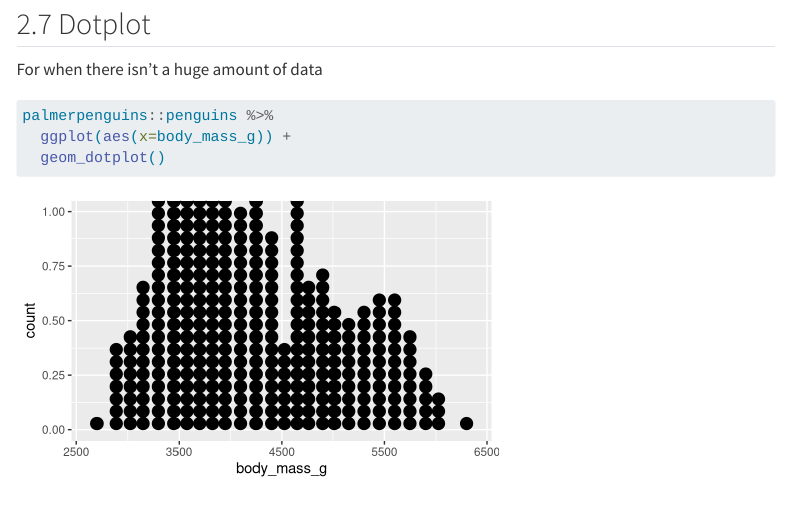
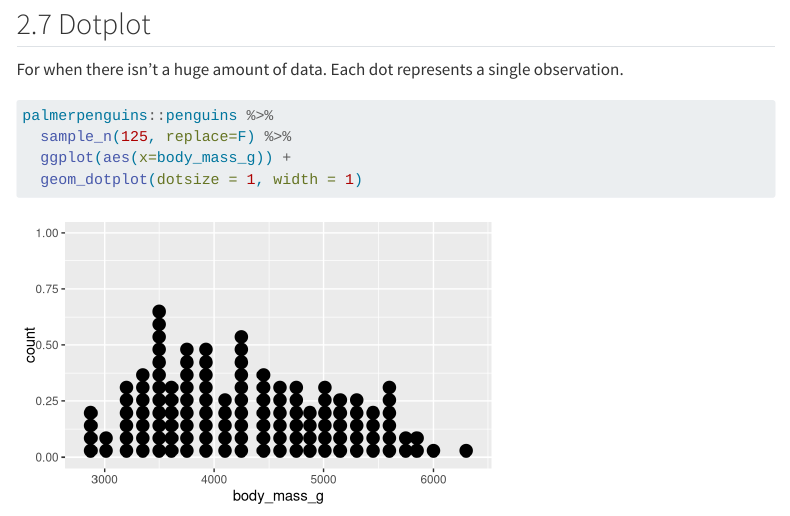
Before and after one commit to turkishdisco/how-to-do-stuff-in-R, a Quarto document (How to visualise data in R.qmd): the page in a window 1100 px wide, from 8730 px down. Rendered offline with R 4.5, knitr and Pandoc in place of Quarto, with nearby package versions; code that draws random numbers runs with fixed seeds of ours; some code elsewhere in the file could not run offline; menus at the side of the page are left out; long lines of code are wrapped.

Commit message:
minor amends to dotplots

````diff
--- a/How to visualise data in R.qmd
+++ b/How to visualise data in R.qmd
@@ -326,13 +327,14 @@ palmerpenguins::penguins %>%
 ```
 
 ## Dotplot
-For when there isn't a huge amount of data
+For when there isn't a huge amount of data. Each dot represents a single observation.
 ```{r}
 #| fig-height: 3
 #| fig-width: 5
 palmerpenguins::penguins %>%
+  sample_n(125, replace=F) %>%
   ggplot(aes(x=body_mass_g)) +
-  geom_dotplot()
+  geom_dotplot(dotsize = 1, width = 1)
 ```
 
 
````
Also changed, not shown: How to visualise data in R.html, How to visualise data in R.qmd (1 more changed lines).
